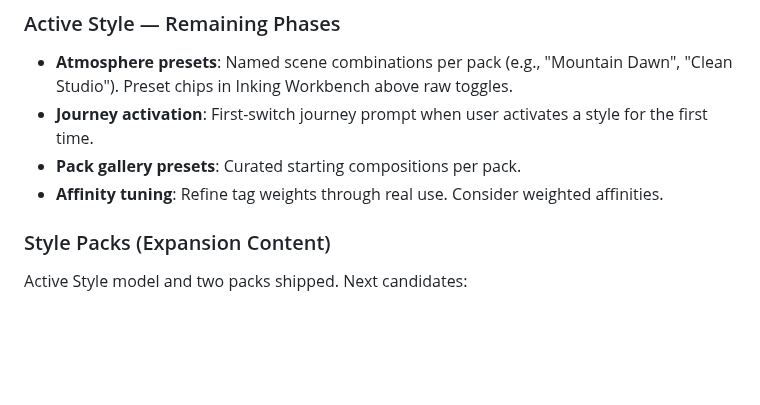
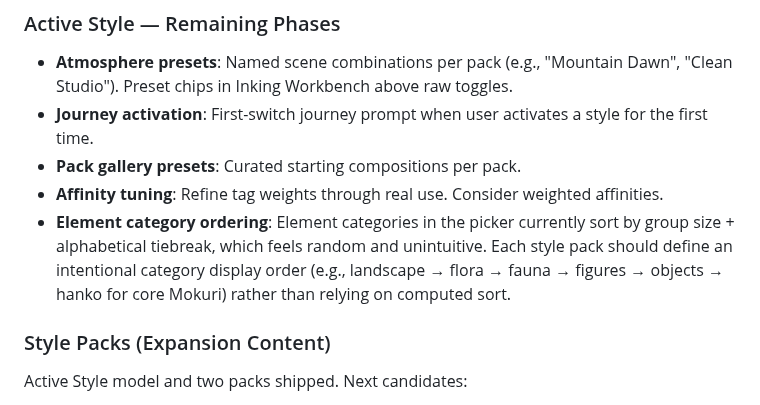
Before and after one commit to rmauceri/mokuri, a Markdown page: ROADMAP.md, the part around the change. Rendered like a GitHub page; blank space fills up the shorter version.

Commit message:
Roadmap: note intentional element category ordering needed
Co-authored-by: Copilot <223556219+Copilot@users.noreply.github.com>

```diff
--- a/ROADMAP.md
+++ b/ROADMAP.md
@@ -243,6 +243,7 @@ Transforms style packs from content filters into distinct creative contexts that
 - **Journey activation**: First-switch journey prompt when user activates a style for the first time.
 - **Pack gallery presets**: Curated starting compositions per pack.
 - **Affinity tuning**: Refine tag weights through real use. Consider weighted affinities.
+- **Element category ordering**: Element categories in the picker currently sort by group size + alphabetical tiebreak, which feels random and unintuitive. Each style pack should define an intentional category display order (e.g., landscape → flora → fauna → figures → objects → hanko for core Mokuri) rather than relying on computed sort.
 
 ### Style Packs (Expansion Content)
 Active Style model and two packs shipped. Next candidates:
```
